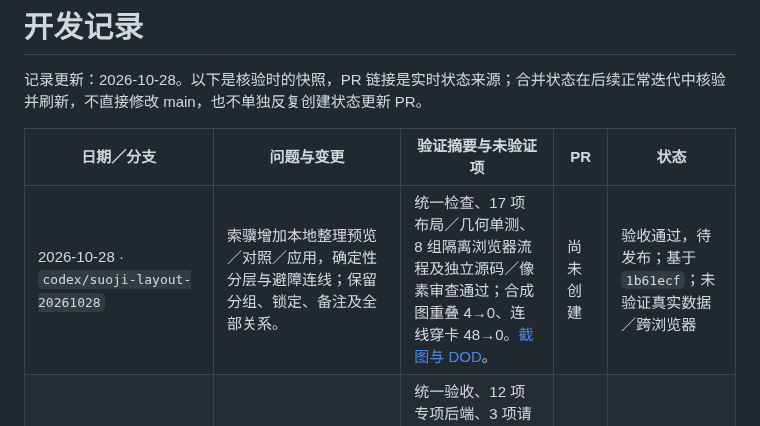
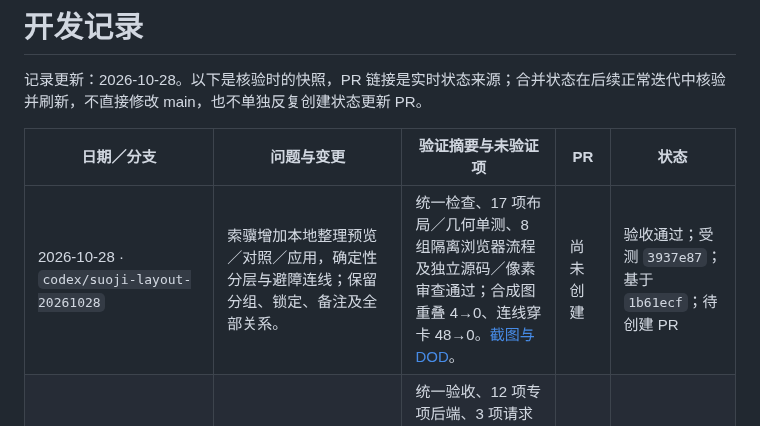
Before and after one commit to vince-xunzhe/Knowra, a Markdown page: DEVELOPMENT_LOG.md, the part around the change. GitHub-like rendering.

Commit message:
docs: record synthetic Suoji layout acceptance evidence

```diff
--- a/DEVELOPMENT_LOG.md
+++ b/DEVELOPMENT_LOG.md
@@ -4,7 +4,7 @@
 
 | 日期／分支 | 问题与变更 | 验证摘要与未验证项 | PR | 状态 |
 | --- | --- | --- | --- | --- |
-| 2026-10-28 · `codex/suoji-layout-20261028` | 索骥增加本地整理预览／对照／应用，确定性分层与避障连线；保留分组、锁定、备注及全部关系。 | 统一检查、17 项布局／几何单测、8 组隔离浏览器流程及独立源码／像素审查通过；合成图重叠 4→0、连线穿卡 48→0。[截图与 DOD](docs/acceptance/suoji-layout-20261028/README.md)。 | 尚未创建 | 验收通过，待发布；基于 `1b61ecf`；未验证真实数据／跨浏览器 |
+| 2026-10-28 · `codex/suoji-layout-20261028` | 索骥增加本地整理预览／对照／应用，确定性分层与避障连线；保留分组、锁定、备注及全部关系。 | 统一检查、17 项布局／几何单测、8 组隔离浏览器流程及独立源码／像素审查通过；合成图重叠 4→0、连线穿卡 48→0。[截图与 DOD](docs/acceptance/suoji-layout-20261028/README.md)。 | 尚未创建 | 验收通过；受测 `3937e87`；基于 `1b61ecf`；待创建 PR |
 | 2026-10-27 · `codex/suoji-framework-context-20261027` | 索骥 Agent 代连可选识途已保存框架作为固定分析上下文，论文证据与预览应用保持独立；保留手工与锁定连线。 | 统一验收、12 项专项后端、3 项请求契约、15 组真实路由／浏览器流程及独立审查通过；[截图与 DOD](docs/acceptance/suoji-framework-context-20261027/README.md)。未验证真实 LLM 质量、日常数据或跨浏览器。 | [#32](https://github.com/vince-xunzhe/Knowra/pull/32) | 已合并 main：`1b61ecf`（2026-10-27）；核验 2026-10-28 |
 | 2026-10-27 · `codex/fix-graph-lock-size-20261027` | 缩小两模块连线锁标记，保留 16px 点击区及原交互；补项目非 Draft PR／DOD 证据交付约定。 | 统一验收、20 组隔离浏览器检查及独立审查通过；[验收截图与 DOD](docs/acceptance/graph-lock-size-20261027/README.md)。未验证日常数据或跨浏览器。 | [#31](https://github.com/vince-xunzhe/Knowra/pull/31) | 已合并 main：`8034618`（2026-10-27）；核验 2026-10-27 |
 | 2026-10-26 · `codex/suoji-import-graph-export-20261026` | 索骥按本地论文 ID 标识当前画布已导入项并防重复；索骥／识途完整图与研报流程图支持高清 PNG、300 DPI 元数据及像素上限。 | 统一验收、8 项专项单测、11 项合成 SQLite＋真实 API／浏览器流程及 PNG 解码／像素检查通过；独立审查问题已修复。未验证日常数据、外部服务或跨浏览器。 | [#30](https://github.com/vince-xunzhe/Knowra/pull/30) | 已合并 main：`8e34334`（2026-10-26）；核验 2026-10-27 |
```
Also changed, not shown: docs/acceptance/suoji-layout-20261028/after-applied.png (added), docs/acceptance/suoji-layout-20261028/after-edge-detail.png (added), docs/acceptance/suoji-layout-20261028/after-preview.png (added), docs/acceptance/suoji-layout-20261028/after-save-failure.png (added), docs/acceptance/suoji-layout-20261028/before-baseline.png (added), 4 other files.
